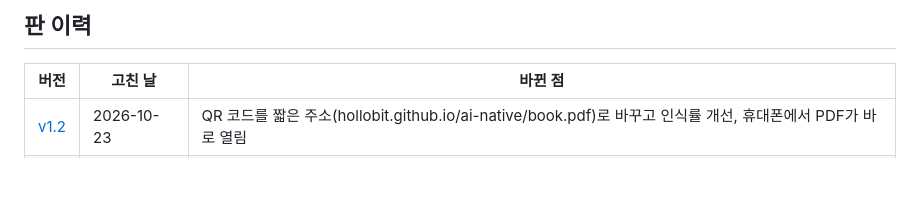
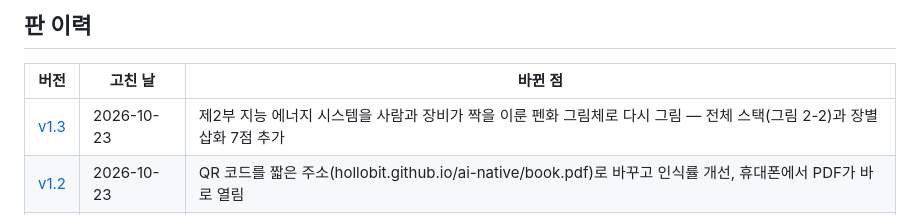
Before and after one commit to hollobit/ai-native, a Markdown page: README.md, the part around one of its changes. Rendered like a GitHub page; blank space fills up the shorter version.

```diff
--- a/README.md
+++ b/README.md
@@ -28,6 +28,7 @@
 
 | 버전 | 고친 날 | 바뀐 점 |
 |---|---|---|
+| [v1.3](https://github.com/hollobit/ai-native/releases/tag/v1.3) | 2026-10-23 | 제2부 지능 에너지 시스템을 사람과 장비가 짝을 이룬 펜화 그림체로 다시 그림 — 전체 스택(그림 2-2)과 장별 삽화 7점 추가 |
 | [v1.2](https://github.com/hollobit/ai-native/releases/tag/v1.2) | 2026-10-23 | QR 코드를 짧은 주소(hollobit.github.io/ai-native/book.pdf)로 바꾸고 인식률 개선, 휴대폰에서 PDF가 바로 열림 |
 | [v1.1](https://github.com/hollobit/ai-native/releases/tag/v1.1) | 2026-10-23 | 판 정보(처음 만든 날·버전·고친 날) 표시 |
 | [v1.0](https://github.com/hollobit/ai-native/releases/tag/v1.0) | 2026-10-22 | 첫 공개판: CC BY-NC-ND 4.0, PDF·EPUB 배포, 내려받기 QR |
```
Also changed, not shown: other parts of README.md (+1 -1 lines).
